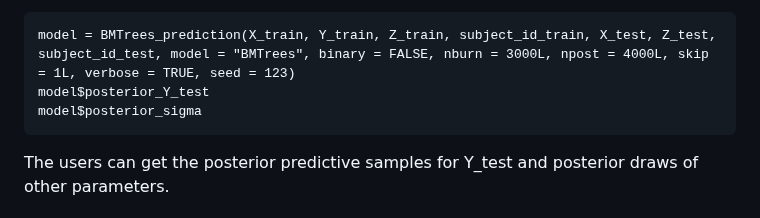
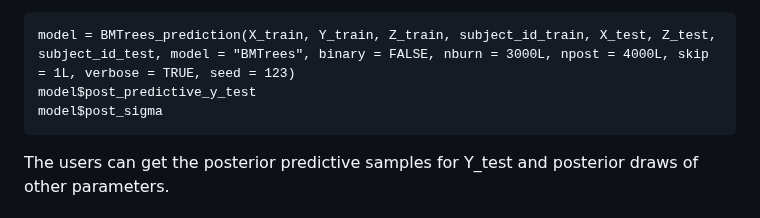
Before and after one commit to zjg540066169/SBMTrees, a Markdown page: README.md, the part around the change. Rendered like a GitHub page.

````diff
--- a/README.md
+++ b/README.md
@@ -105,8 +105,8 @@ After we get data, we can run the prediction model based on function `BMTrees_pr
 Here is an example to run the predictive model.
 ```
 model = BMTrees_prediction(X_train, Y_train, Z_train, subject_id_train, X_test, Z_test, subject_id_test, model = "BMTrees", binary = FALSE, nburn = 3000L, npost = 4000L, skip = 1L, verbose = TRUE, seed = 123)
-model$posterior_Y_test
-model$posterior_sigma
+model$post_predictive_y_test
+model$post_sigma
 ```
 The users can get the posterior predictive samples for Y_test and posterior draws of other parameters.
 
````
